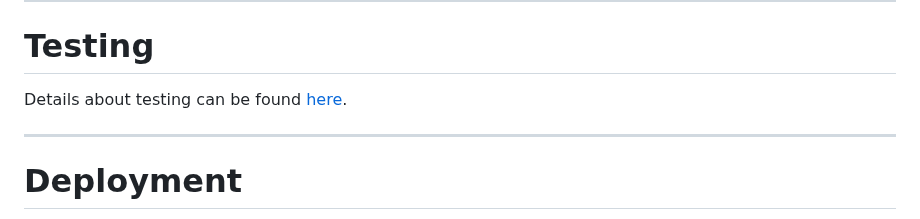
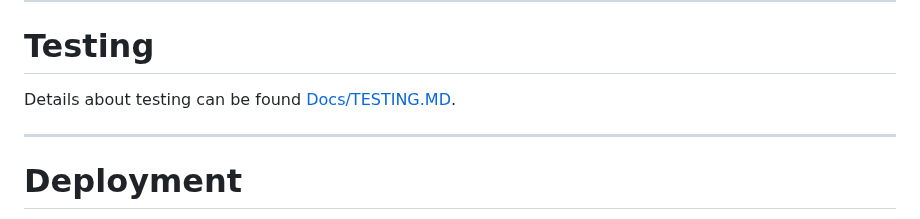
Before and after one commit to VCHOPRA86/Buyback, a Markdown page: README.md, the part around the change. Drawn GitHub-style.

```diff
--- a/README.md
+++ b/README.md
@@ -234,7 +234,7 @@ The site was developed with a responsive design, ensuring usability across deskt
 
 # Testing
 
-Details about testing can be found [here](TESTING.MD).
+Details about testing can be found [Docs/TESTING.MD](TESTING.MD).
 
 ---
 
```
